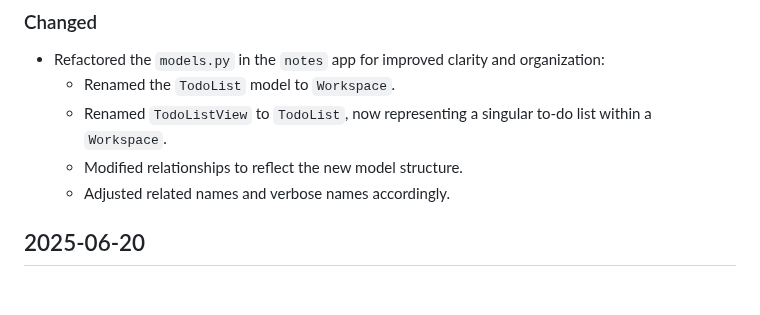
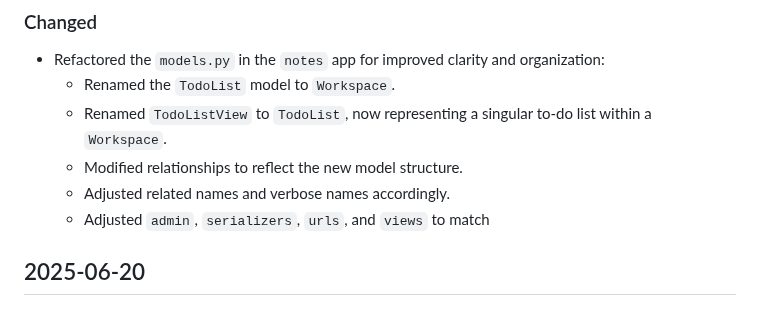
Before and after one commit to VanillaIceCube/Notoli, a Markdown page: CHANGELOG.md, the part around the change. GitHub-like rendering.

```diff
--- a/CHANGELOG.md
+++ b/CHANGELOG.md
@@ -8,6 +8,7 @@ All notable changes to this project are documented in this file.
   - Renamed `TodoListView` to `TodoList`, now representing a singular to-do list within a `Workspace`.
   - Modified relationships to reflect the new model structure.
   - Adjusted related names and verbose names accordingly.
+  - Adjusted `admin`, `serializers`, `urls`, and `views` to match
 
 ## 2025-06-20
 ### Added
```
